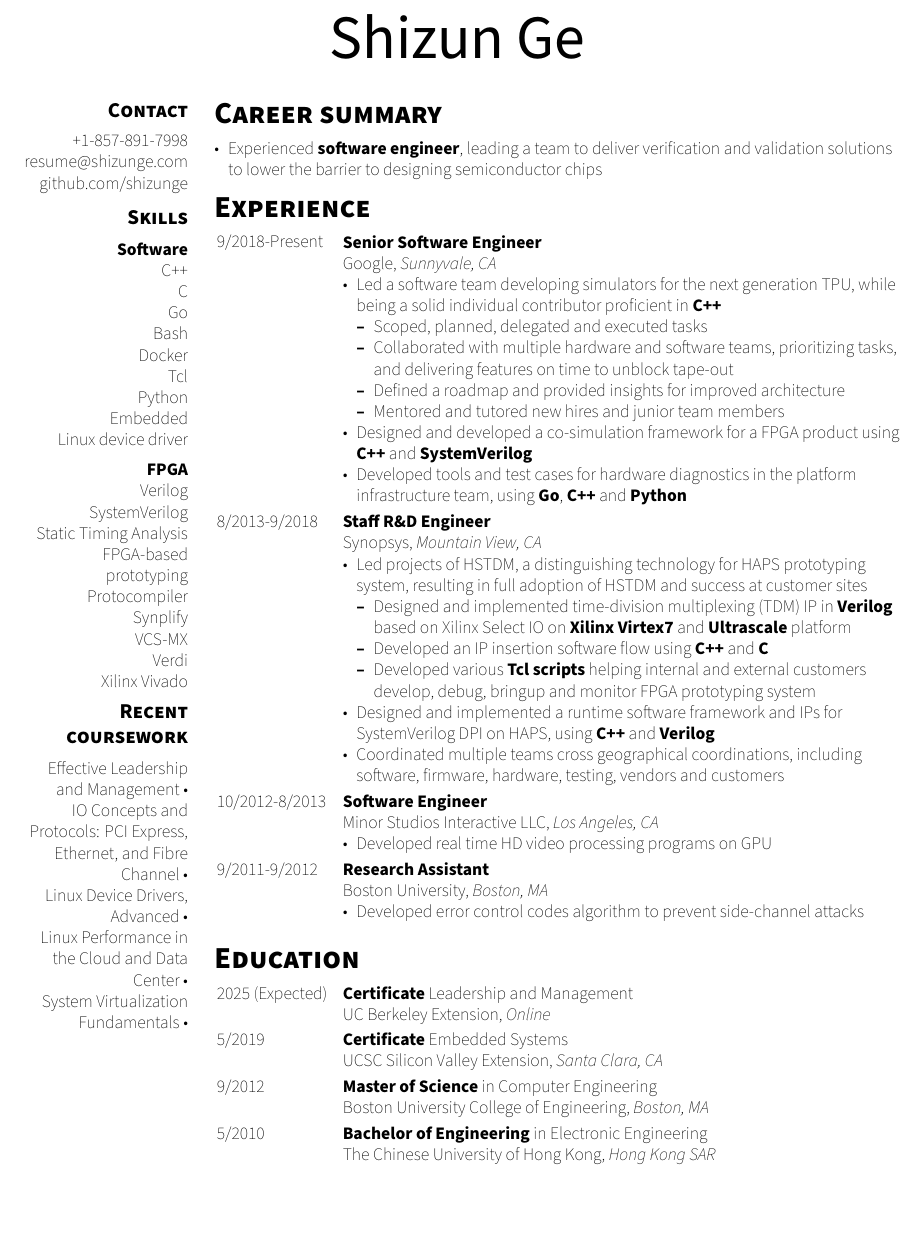
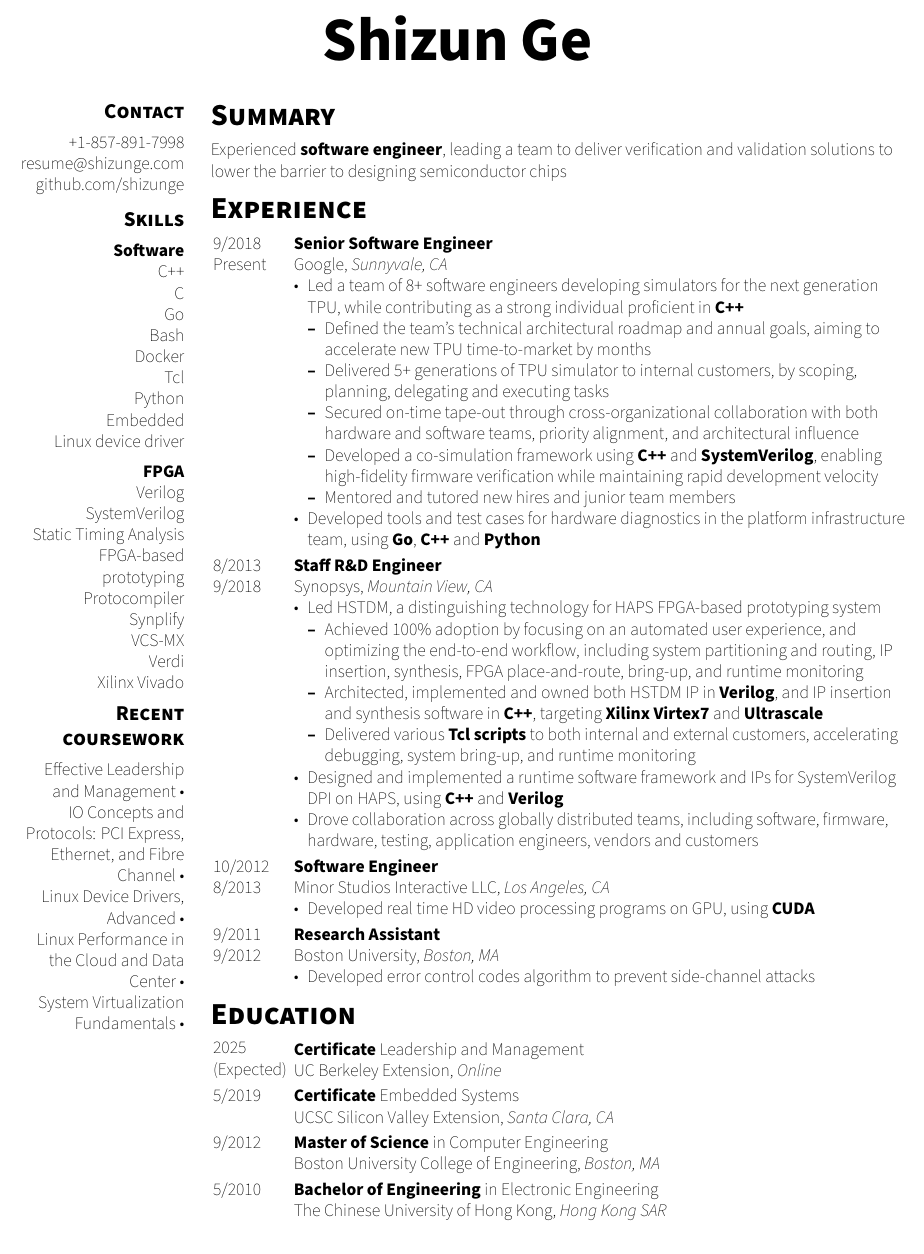
Before and after one commit to shizunge/resume, a LaTeX CV (shizun_ge_resume.tex): part of the page, cut so that both start at the same text, the shorter picture padded with empty space. Compiled offline with XeLaTeX; a missing font is replaced by an installed copy or a similar font.

Commit message:
update resume 2025 07

```diff
--- a/shizun_ge_resume.tex
+++ b/shizun_ge_resume.tex
@@ -1,6 +1,6 @@
 % use xelatex
 \documentclass[10pt,letter]{article}
-\usepackage[top=0.75in,bottom=0.75in,left=0.75in,right=0.75in]{geometry}
+\usepackage[top=0.7in,bottom=0.7in,left=0.7in,right=0.7in]{geometry}
 \usepackage{color}
 \usepackage[
   colorlinks=true,
@@ -8,8 +8,13 @@
   pdfborder={0,0,0},
   pdfauthor={Shizun Ge},
   pdftitle={Shizun Ge's resume \today},
-  pdfsubject={resume},
-  pdfkeywords={shizun resume software},
+  pdfsubject={Shizun Ge's resume targeting staff software engineer},
+  pdfkeywords={resume, software, staff software engineer,
+               AI Infrastructure, AI accelerator, hardware acceleration, TPU, Tensor Processing Unit, data center, infrastructure,
+               simulation, emulation, EDA, electronic design automation, verification, validation,
+               c++, go, golang, bash, docker, embedded systems, firmware, FPGA, SystemVerilog, Hardware/Software Codesign,
+               technical leadership, cross-functional collaboration, system architecture, technical strategy, engineering excellence,
+               \today},
 ]{hyperref}
 %\usepackage{flowfram} % Required for the multi-column layout
 %\usepackage[utf8]{inputenc} % Required for inputting international characters
@@ -95,7 +100,7 @@ BoldItalicFont  = *-BoldIt,
 \definecolor{googlegreen900}{HTML}{0D652D}
 
 % larger number will narrow the left colmun.
-\def\rightColumnWidthAdjust{0.322}
+\def\rightColumnWidthAdjust{0.39}
 \def\columnWidthAdjust{0.29}
 
 % create columes
@@ -150,6 +155,7 @@ BoldItalicFont  = *-BoldIt,
       {#2}
     %\end{flushleft}
   }
+  \vspace{-0.5em}
 }
 
 % header on the left column
@@ -159,6 +165,7 @@ BoldItalicFont  = *-BoldIt,
       {#2}
     \end{flushright}
   }
+  \vspace{-0.5em}
 }
 
 % create two sub-columns in the right column
@@ -180,7 +187,7 @@ BoldItalicFont  = *-BoldIt,
 % employer; location; details;
 \newcommand{\job}[6]{
   \rightcolumntwoboxes{
-    {#2}-{#3}
+    {#2}\\{#3}
   }{
     {\bf {#1}}\\
     {{#4}},\ {\it {#5}}
@@ -200,12 +207,18 @@ BoldItalicFont  = *-BoldIt,
     \vspace{0.5em}
   }
 }
+% degree; area/major; time; school; location;
+\newcommand{\educationleft}[5]{
+  {\bf {#1}}\\{#2}\\{{#4}}\\
+  \vspace{0.5em}
+}
 
 % define skills
 % categories; items
 \newcommand{\skills}[2]{
   {\bf{#1}}\\
   {#2}
+  \vspace{0.5em}
 }
 
 % add bullet to the right
@@ -219,8 +232,21 @@ BoldItalicFont  = *-BoldIt,
 % HEADER
 %%%%%%%%%%%%%%%%%%%%
 %\centerline{{\Huge\bf{Shizun Ge}}} % fontsize for Huge is 24.88
-\centerline{{\fontsize{35}{60}\selectfont \rg{Shizun Ge}}}
+% Usage: \fontsize{font-size}{baseline-skip}\selectfont
+\centerline{{\fontsize{35}{60}\selectfont \bf{Shizun Ge}}}
 \vspace{2em}
+% \tcbcolumns{2}
+% \tcbitem[add to width=-\columnWidthAdjust\textwidth]
+%   \headertitle{flushright title}{}{
+%     \begin{flushright}
+%       \fontsize{21}{0}\selectfont \bf{Shizun Ge}
+%     \end{flushright}
+%   }
+% \tcbitem[add to width=+\columnWidthAdjust\textwidth]
+%   \headertitle{flushleft title}{}{
+%     Experienced {\kw software engineer}, leading a team to deliver verification and validation solutions to lower the barrier to designing semiconductor chips
+%   }
+% \end{tcbitemize}
 %%%%%%%%%%%%%%%%%%%%
 % Begin columns
 %%%%%%%%%%%%%%%%%%%%
@@ -235,6 +261,7 @@ BoldItalicFont  = *-BoldIt,
     \href{mailto:resume@shizunge.com}{resume@shizunge.com}\\
     \href{https://github.com/shizunge}{github.com/shizunge}\\
   }
+  \vspace{0.5em}
 
   \headerleft{Skills}{
     \skills{Software}{
@@ -275,45 +301,44 @@ BoldItalicFont  = *-BoldIt,
 %%%%%%%%%%%%%%%%%%%%
 \tcbitem[add to width=+\columnWidthAdjust\textwidth]
 
-  \headerright{Career summary}{
+  \headerright{Summary}{
     \begin{flushleft}
-    \begin{itemize}
-      \item Experienced {\kw software engineer}, leading a team to deliver verification and validation solutions to lower the barrier to designing semiconductor chips
-    \end{itemize}
+    Experienced {\kw software engineer}, leading a team to deliver verification and validation solutions to lower the barrier to designing semiconductor chips
     \end{flushleft}
   } % Career summary
+  \vspace{0.5em}
 
   \headerright{Experience}{
     \job{Senior Software Engineer}{9/2018}{Present}{Google}{Sunnyvale, CA}{
       \begin{itemize}
-        \item Led a software team developing simulators for the next generation TPU, while being a solid individual contributor proficient in {\kw C++}
+        \item Led a team of 8+ software engineers developing simulators for the next generation TPU, while contributing as a strong individual proficient in {\kw C++}
         \begin{itemize}
-          \item Scoped, planned, delegated and executed tasks
-          \item Collaborated with multiple hardware and software teams, prioritizing tasks, and delivering features on time to unblock tape-out
-          \item Defined a roadmap and provided insights for improved architecture
+          \item Defined the team's technical architectural roadmap and annual goals, aiming to accelerate new TPU time-to-market by months
+          \item Delivered 5+ generations of TPU simulator to internal customers, by scoping, planning, delegating and executing tasks
+          \item Secured on-time tape-out through cross-organizational collaboration with both hardware and software teams, priority alignment, and architectural influence
+          \item Developed a co-simulation framework using {\kw C++} and {\kw SystemVerilog}, enabling high-fidelity firmware verification while maintaining rapid development velocity
           \item Mentored and tutored new hires and junior team members
         \end{itemize}
-        \item Designed and developed a co-simulation framework for a FPGA product using {\kw C++} and {\kw SystemVerilog}
         \item Developed tools and test cases for hardware diagnostics in the platform infrastructure team, using {\kw Go}, {\kw C++} and {\kw Python}
       \end{itemize}
     }
 
     \job{Staff R\&D Engineer}{8/2013}{9/2018}{Synopsys}{Mountain View, CA}{
       \begin{itemize}
-        \item Led projects of HSTDM, a distinguishing technology for HAPS prototyping system, resulting in full adoption of HSTDM and success at customer sites
+        \item Led HSTDM, a distinguishing technology for HAPS FPGA-based prototyping system
         \begin{itemize}
-          \item Designed and implemented time-division multiplexing (TDM) IP in {\kw Verilog} based on Xilinx Select IO on {\kw Xilinx Virtex7} and {\kw Ultrascale} platform
-          \item Developed an IP insertion software flow using {\kw C++} and {\kw C}
-          \item Developed various {\kw Tcl} {\kw scripts} helping internal and external customers develop, debug, bringup and monitor FPGA prototyping system
+          \item Achieved 100\% adoption by focusing on an automated user experience, and optimizing the end-to-end workflow, including system partitioning and routing, IP insertion, synthesis, FPGA place-and-route, bring-up, and runtime monitoring
+          \item Architected, implemented and owned both HSTDM IP in {\kw Verilog}, and IP insertion and synthesis software in {\kw C++}, targeting {\kw Xilinx Virtex7} and {\kw Ultrascale}
+          \item Delivered various {\kw Tcl scripts} to both internal and external customers, accelerating debugging, system bring-up, and runtime monitoring
         \end{itemize}
         \item Designed and implemented a runtime software framework and IPs for SystemVerilog DPI on HAPS, using {\kw C++} and {\kw Verilog}
-        \item Coordinated multiple teams cross geographical coordinations, including software, firmware, hardware, testing, vendors and customers
+        \item Drove collaboration across globally distributed teams, including software, firmware, hardware, testing, application engineers, vendors and customers
       \end{itemize}
     }
 
     \job{Software Engineer}{10/2012}{8/2013}{Minor Studios Interactive LLC}{Los Angeles, CA}{
       \begin{itemize}
-        \item Developed real time HD video processing programs on GPU
+        \item Developed real time HD video processing programs on GPU, using {\kw CUDA}
       \end{itemize}
     }
 
@@ -325,7 +350,7 @@ BoldItalicFont  = *-BoldIt,
   } % Experience
 
   \headerright{Education}{
-    \education{Certificate}{Leadership and Management}{2025 (Expected)}
+    \education{Certificate}{Leadership and Management}{2025\\(Expected)}
       {UC Berkeley Extension}{Online}
     \education{Certificate}{Embedded Systems}{5/2019}
       {UCSC Silicon Valley Extension}{Santa Clara, CA}
```
Also changed, not shown: README.md, shizun_ge_resume.tex (1 more changed lines).
